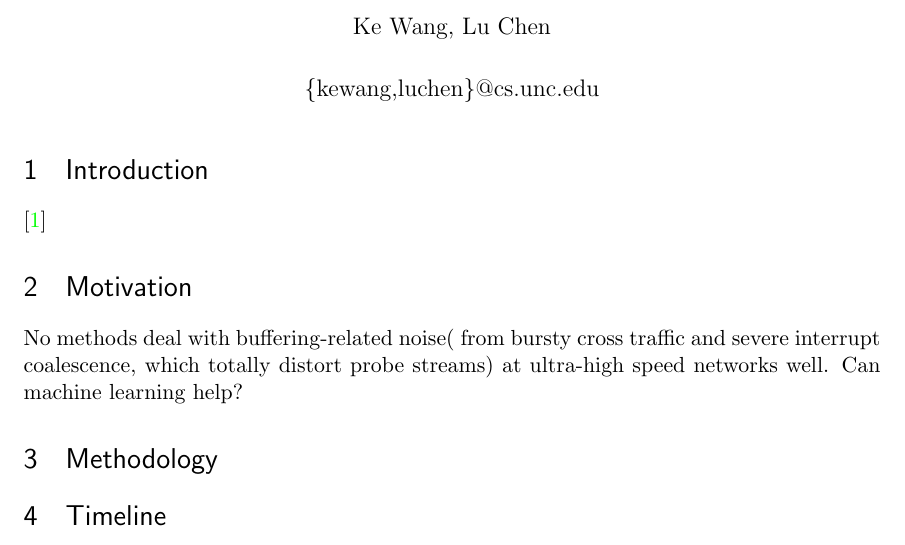
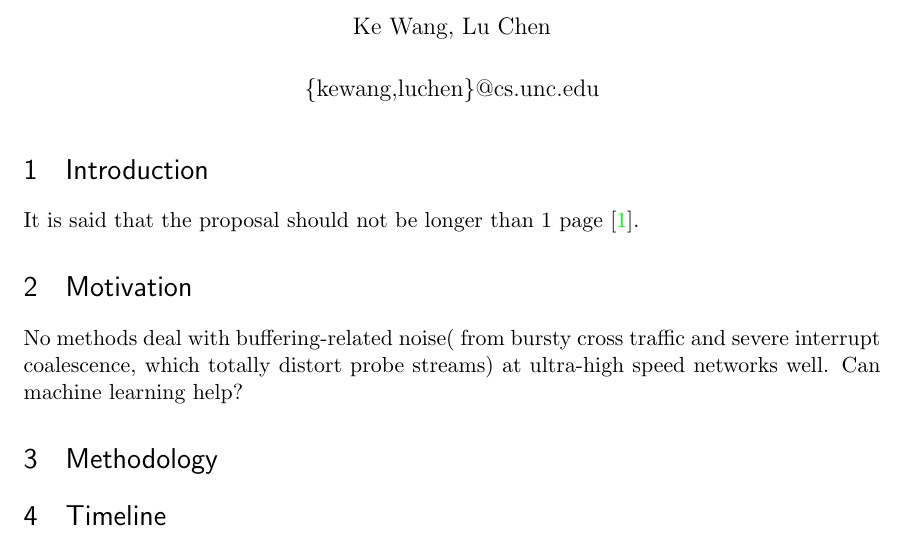
Before and after one commit to fswangke/band-pred, a LaTeX document (proposal/proposal.tex): part of the page, cut so that both start at the same text. Compiled offline with pdfLaTeX.

Commit message:
minor edit

```diff
--- a/proposal/proposal.tex
+++ b/proposal/proposal.tex
@@ -14,7 +14,7 @@
 
 \section{Introduction}
 \label{sec:introduction}
-\cite{yin2014}
+It is said that the proposal should not be longer than 1 page~\cite{yin2014}.
 \section{Motivation}
 \label{sec:motivation}
 No methods deal with buffering-related noise( from bursty cross traffic and
```
